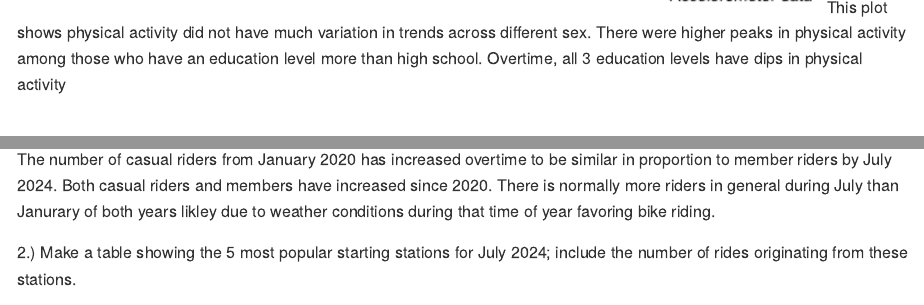
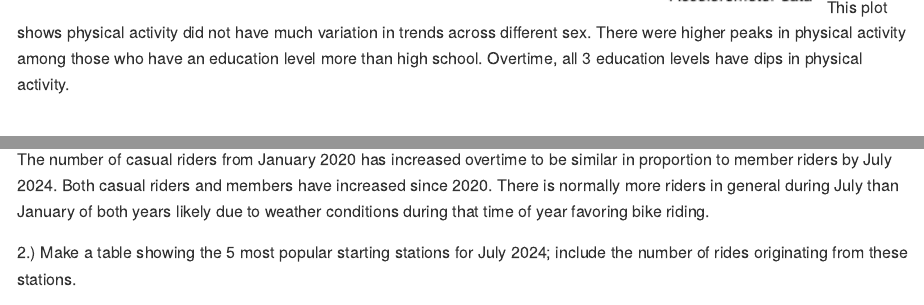
Before and after one commit to klopez67/p8105_hw3_kp2809, an R Markdown document (P1805_HW3_kp2809.Rmd): the page in a window 1100 px wide, from 8870 px down, and a second part further down, joined at a grey line. The pictures show the output file P1805_HW3_kp2809.md that the author committed with the source, drawn offline in the style of GitHub; long lines of code are wrapped.

Commit message:
grammar fixes

````diff
--- a/P1805_HW3_kp2809.Rmd
+++ b/P1805_HW3_kp2809.Rmd
@@ -239,7 +239,7 @@ nhanes_df_min |>
     color = "Sex",
     caption = "Accelerometer data")
 ```
-This plot shows physical activity did not have much variation in trends across different sex. There were higher peaks in physical activity among those who have an education level more than high school. Overtime, all 3 education levels have dips in physical activity
+This plot shows physical activity did not have much variation in trends across different sex. There were higher peaks in physical activity among those who have an education level more than high school. Overtime, all 3 education levels have dips in physical activity.
 
 
 
@@ -296,7 +296,7 @@ citi_df |>
 
 ```
 
-The number of casual riders from January 2020 has increased overtime to be similar in proportion to member riders by July 2024. Both casual riders and members have increased since 2020. There is normally more riders in general during July than Janurary of both years likley due to weather conditions during that time of year favoring bike riding.
+The number of casual riders from January 2020 has increased overtime to be similar in proportion to member riders by July 2024. Both casual riders and members have increased since 2020. There is normally more riders in general during July than January of both years likely due to weather conditions during that time of year favoring bike riding.
 
 
 2.) Make a table showing the 5 most popular starting stations for July 2024; include the number of rides originating from these stations.
````
Also changed, not shown: P1805_HW3_kp2809.md.
